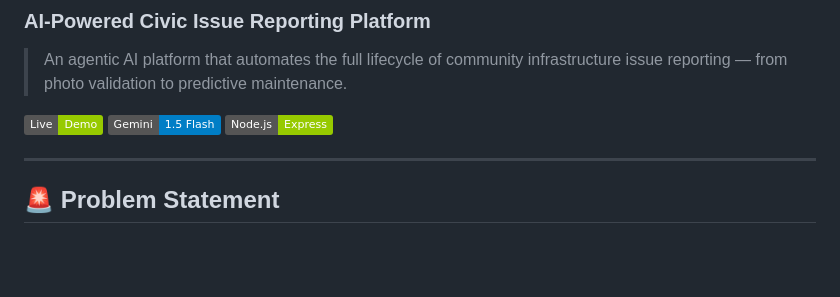
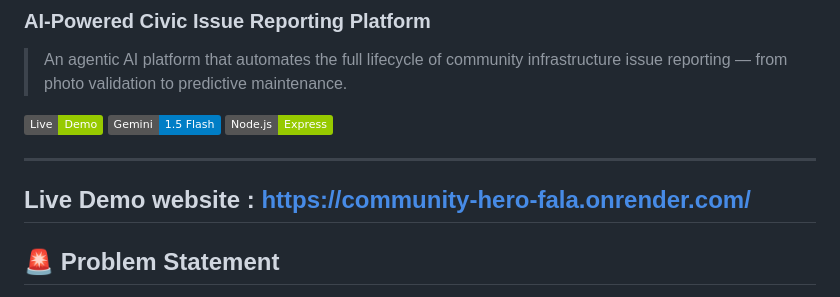
Before and after one commit to hellylalkiya-29/Community-hero-platform, a Markdown page: README.md, the part around the change. Drawn GitHub-style; badges without logos; blank space fills up the shorter version.

```diff
--- a/README.md
+++ b/README.md
@@ -8,6 +8,8 @@
 [![Node.js](https://img.shields.io/badge/Node.js-Express-green)](https://nodejs.org)
 
 ---
+## Live Demo website : https://community-hero-fala.onrender.com/
+
 
 ## 🚨 Problem Statement
 
```
